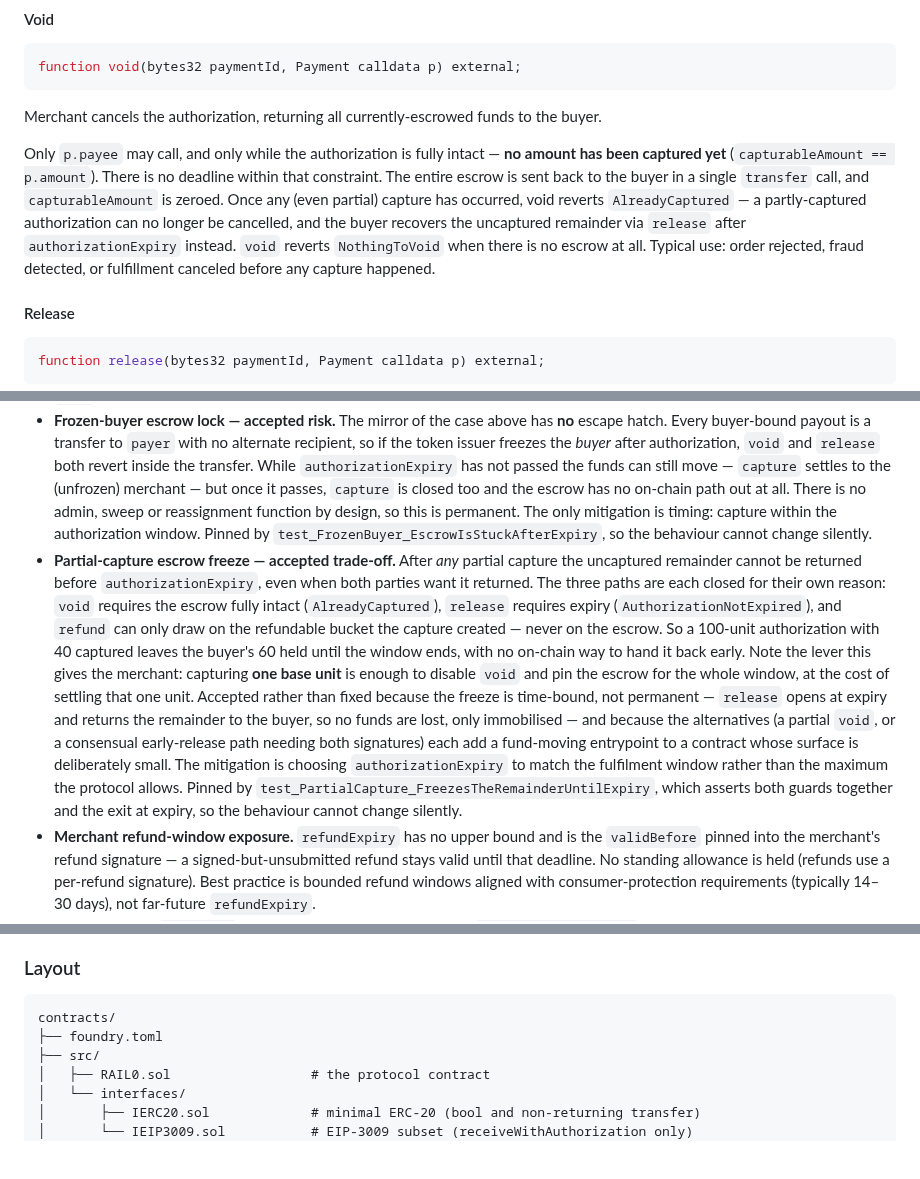
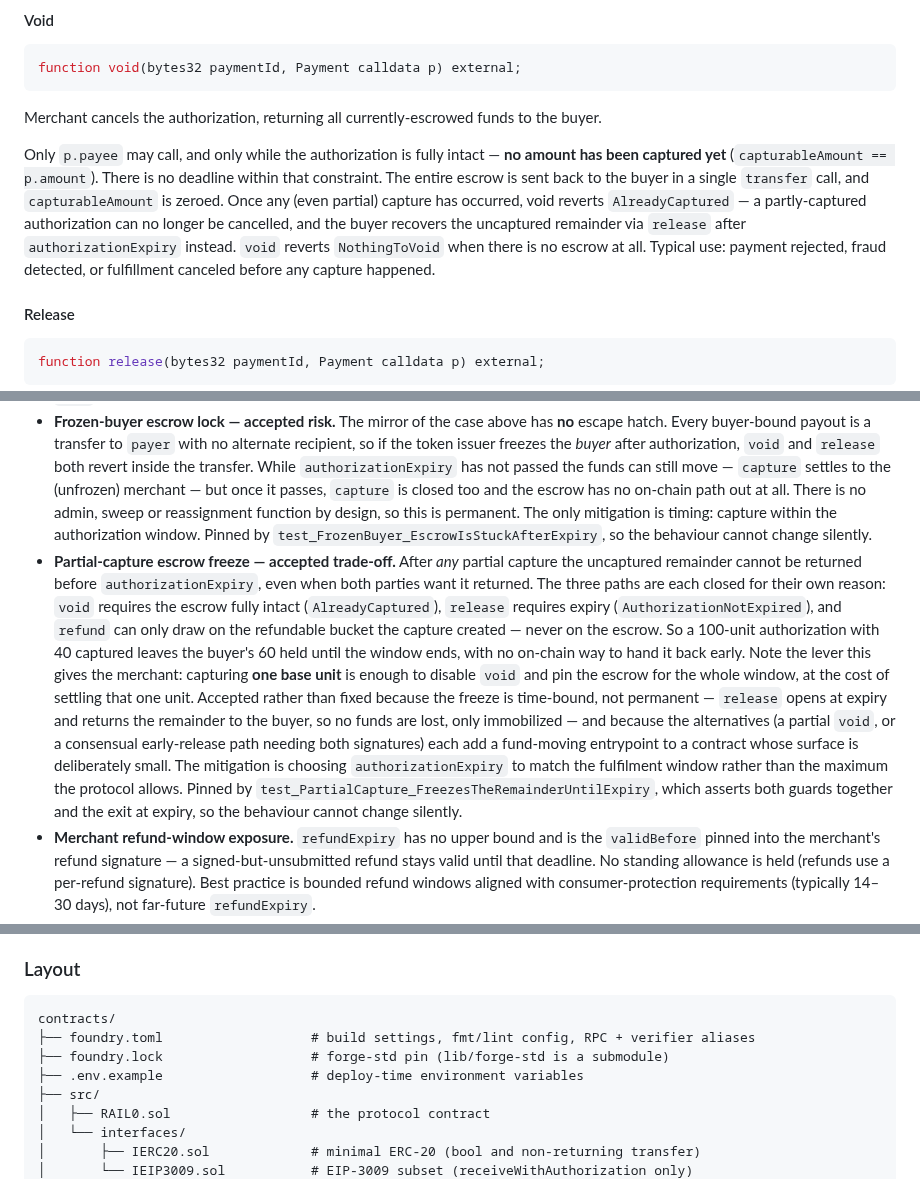
Before and after one commit to commercelayer/rail0, a Markdown page: README.md, 3 parts joined by grey strips. Rendered like a GitHub page; blank space fills up the shorter version.

````diff
--- a/README.md
+++ b/README.md
@@ -180,7 +182,7 @@ function void(bytes32 paymentId, Payment calldata p) external;
 
 Merchant cancels the authorization, returning all currently-escrowed funds to the buyer.
 
-Only `p.payee` may call, and only while the authorization is fully intact — **no amount has been captured yet** (`capturableAmount == p.amount`). There is no deadline within that constraint. The entire escrow is sent back to the buyer in a single `transfer` call, and `capturableAmount` is zeroed. Once any (even partial) capture has occurred, void reverts `AlreadyCaptured` — a partly-captured authorization can no longer be cancelled, and the buyer recovers the uncaptured remainder via `release` after `authorizationExpiry` instead. `void` reverts `NothingToVoid` when there is no escrow at all. Typical use: order rejected, fraud detected, or fulfillment canceled before any capture happened.
+Only `p.payee` may call, and only while the authorization is fully intact — **no amount has been captured yet** (`capturableAmount == p.amount`). There is no deadline within that constraint. The entire escrow is sent back to the buyer in a single `transfer` call, and `capturableAmount` is zeroed. Once any (even partial) capture has occurred, void reverts `AlreadyCaptured` — a partly-captured authorization can no longer be cancelled, and the buyer recovers the uncaptured remainder via `release` after `authorizationExpiry` instead. `void` reverts `NothingToVoid` when there is no escrow at all. Typical use: payment rejected, fraud detected, or fulfillment canceled before any capture happened.
 
 #### Release
 
@@ -348,7 +350,7 @@ event DisputeClosed    (bytes32 indexed paymentId, address indexed payer, addres
 - **Mempool front-running.** Every signature-funded operation uses `receiveWithAuthorization`, never `transferWithAuthorization`. The receive variant requires `msg.sender == to`, and every signature names _rail0_ as `to` — so a signature lifted from a pending transaction cannot be submitted straight to the token. With the transfer variant an attacker could do exactly that, landing the buyer's funds at the contract with no payment state and no payout path (see #35).
 - **Frozen-merchant escape hatch.** If the merchant is frozen by the token issuer (e.g. USDC blacklist) after authorization, `capture` reverts, but the buyer's escrow is not stuck: `void` (by the merchant, only while nothing has been captured) and `release` (after `authorizationExpiry`, by payer or payee) send funds directly to the buyer — `release` covers the partly-captured case where `void` is no longer available.
 - **Frozen-buyer escrow lock — accepted risk.** The mirror of the case above has **no** escape hatch. Every buyer-bound payout is a transfer to `payer` with no alternate recipient, so if the token issuer freezes the *buyer* after authorization, `void` and `release` both revert inside the transfer. While `authorizationExpiry` has not passed the funds can still move — `capture` settles to the (unfrozen) merchant — but once it passes, `capture` is closed too and the escrow has no on-chain path out at all. There is no admin, sweep or reassignment function by design, so this is permanent. The only mitigation is timing: capture within the authorization window. Pinned by `test_FrozenBuyer_EscrowIsStuckAfterExpiry`, so the behaviour cannot change silently.
-- **Partial-capture escrow freeze — accepted trade-off.** After _any_ partial capture the uncaptured remainder cannot be returned before `authorizationExpiry`, even when both parties want it returned. The three paths are each closed for their own reason: `void` requires the escrow fully intact (`AlreadyCaptured`), `release` requires expiry (`AuthorizationNotExpired`), and `refund` can only draw on the refundable bucket the capture created — never on the escrow. So a 100-unit authorization with 40 captured leaves the buyer's 60 held until the window ends, with no on-chain way to hand it back early. Note the lever this gives the merchant: capturing **one base unit** is enough to disable `void` and pin the escrow for the whole window, at the cost of settling that one unit. Accepted rather than fixed because the freeze is time-bound, not permanent — `release` opens at expiry and returns the remainder to the buyer, so no funds are lost, only immobilised — and because the alternatives (a partial `void`, or a consensual early-release path needing both signatures) each add a fund-moving entrypoint to a contract whose surface is deliberately small. The mitigation is choosing `authorizationExpiry` to match the fulfilment window rather than the maximum the protocol allows. Pinned by `test_PartialCapture_FreezesTheRemainderUntilExpiry`, which asserts both guards together and the exit at expiry, so the behaviour cannot change silently.
+- **Partial-capture escrow freeze — accepted trade-off.** After _any_ partial capture the uncaptured remainder cannot be returned before `authorizationExpiry`, even when both parties want it returned. The three paths are each closed for their own reason: `void` requires the escrow fully intact (`AlreadyCaptured`), `release` requires expiry (`AuthorizationNotExpired`), and `refund` can only draw on the refundable bucket the capture created — never on the escrow. So a 100-unit authorization with 40 captured leaves the buyer's 60 held until the window ends, with no on-chain way to hand it back early. Note the lever this gives the merchant: capturing **one base unit** is enough to disable `void` and pin the escrow for the whole window, at the cost of settling that one unit. Accepted rather than fixed because the freeze is time-bound, not permanent — `release` opens at expiry and returns the remainder to the buyer, so no funds are lost, only immobilized — and because the alternatives (a partial `void`, or a consensual early-release path needing both signatures) each add a fund-moving entrypoint to a contract whose surface is deliberately small. The mitigation is choosing `authorizationExpiry` to match the fulfilment window rather than the maximum the protocol allows. Pinned by `test_PartialCapture_FreezesTheRemainderUntilExpiry`, which asserts both guards together and the exit at expiry, so the behaviour cannot change silently.
 - **Merchant refund-window exposure.** `refundExpiry` has no upper bound and is the `validBefore` pinned into the merchant's refund signature — a signed-but-unsubmitted refund stays valid until that deadline. No standing allowance is held (refunds use a per-refund signature). Best practice is bounded refund windows aligned with consumer-protection requirements (typically 14–30 days), not far-future `refundExpiry`.
 - **Caller-supplied `paymentId`.** The contract enforces uniqueness (`PaymentAlreadyExists`) but does not generate IDs. Use a collision-resistant scheme (UUID, `keccak256(payer, payee, nonce)`, etc.).
 - **Disputes are signal, not arbitration.** The protocol has no arbitration layer: the only on-chain mechanisms that move funds back to the buyer are `release` (uncaptured escrow, after `authorizationExpiry`) and the merchant's discretionary `refund`. The `dispute` lifecycle adds a censorship-resistant record with **no fund effect**. Because a dispute carries no financial payoff, friendly-fraud abuse is structurally neutralized on-chain; detection and reaction belong off-chain.
@@ -624,7 +628,9 @@ forge verify-contract <address> src/RAIL0.sol:RAIL0 \
 
 ```
 contracts/
-├── foundry.toml
+├── foundry.toml                   # build settings, fmt/lint config, RPC + verifier aliases
+├── foundry.lock                   # forge-std pin (lib/forge-std is a submodule)
+├── .env.example                   # deploy-time environment variables
 ├── src/
 │   ├── RAIL0.sol                  # the protocol contract
 │   └── interfaces/
````
Also changed, not shown: other parts of README.md (+11 -7 lines).
